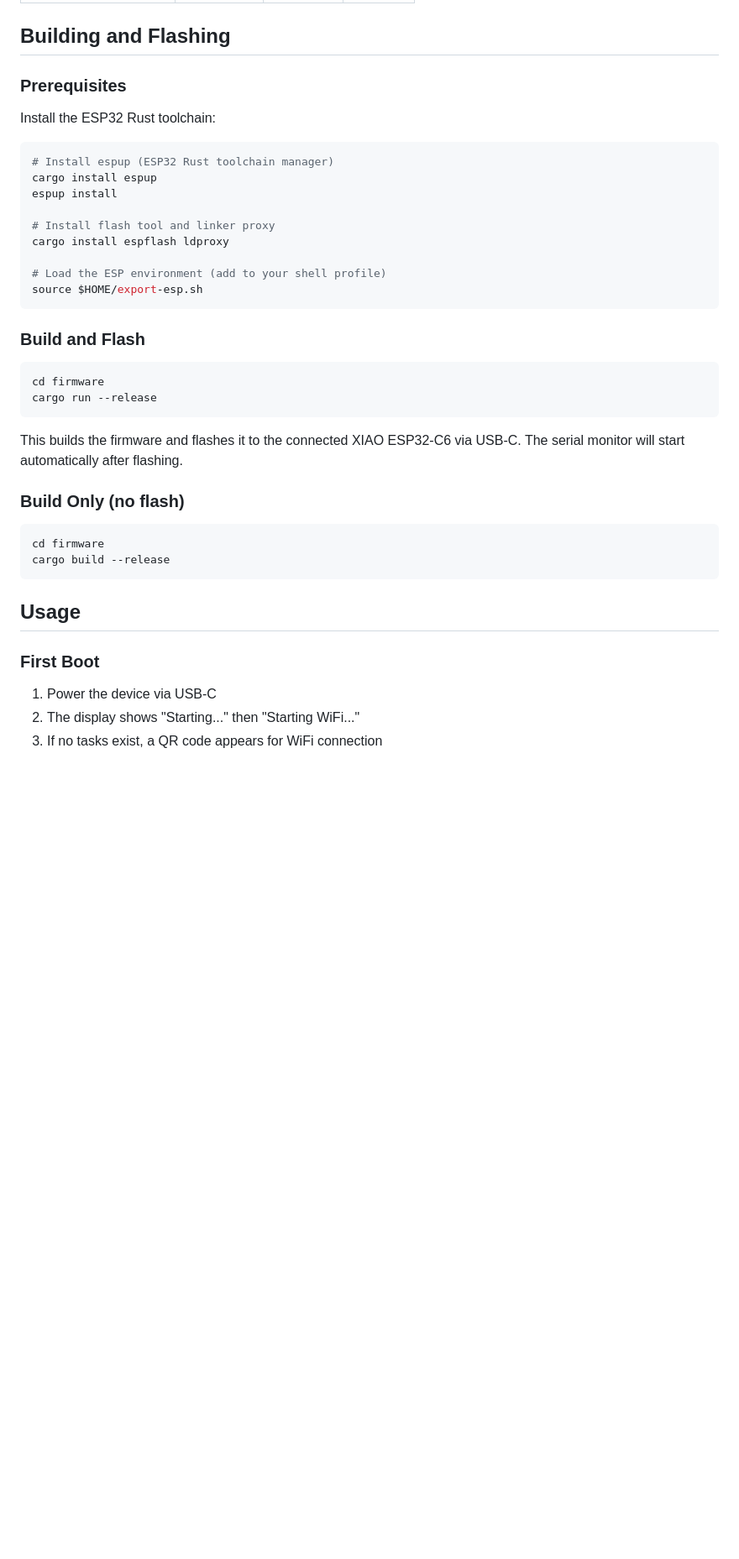
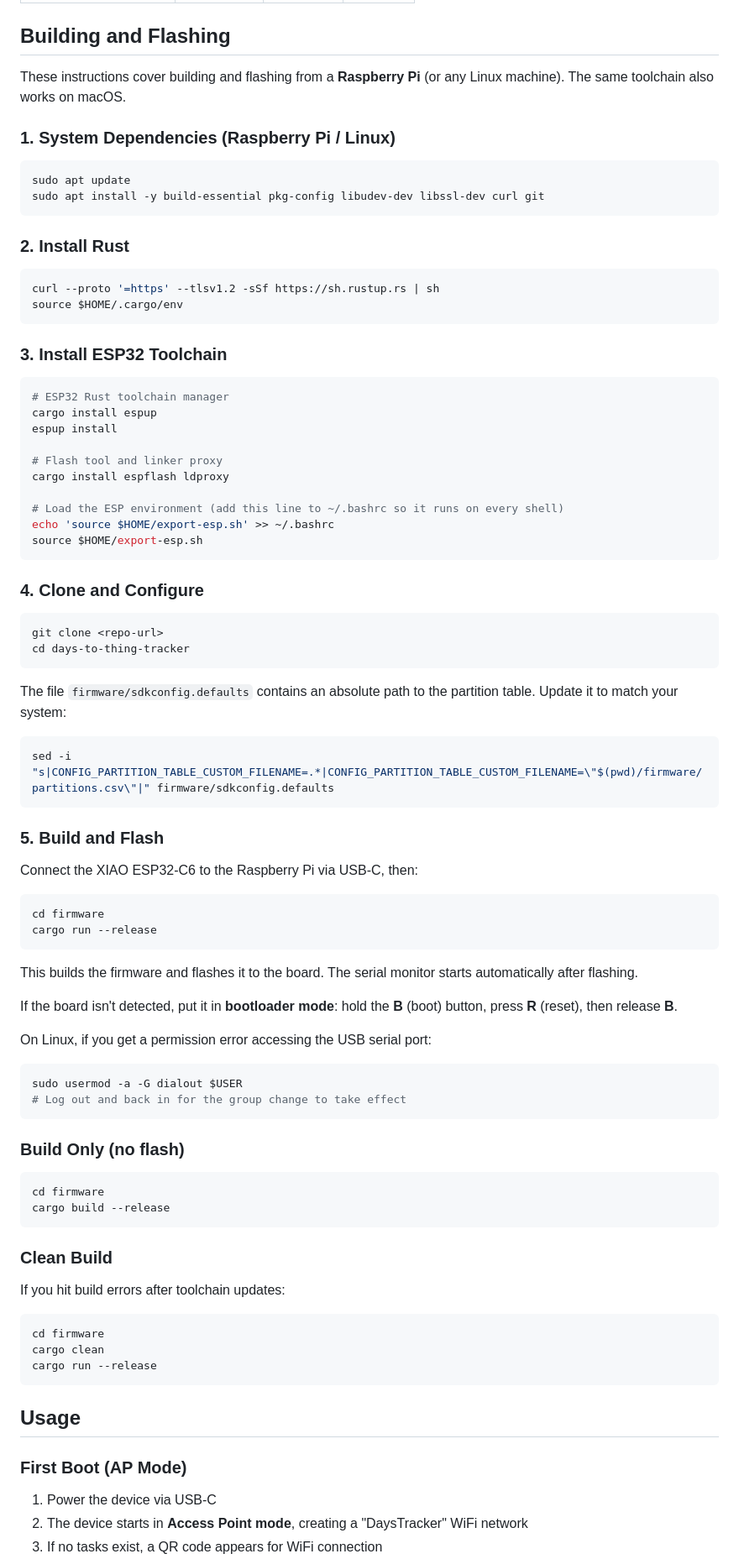
Before and after one commit to shreyashguptas/days-to-thing-tracker, a Markdown page: README.md, the part around one of its changes. Shown at 84% size. GitHub-like rendering; blank space fills up the shorter version.

````diff
--- a/README.md
+++ b/README.md
@@ -44,30 +46,69 @@ See [docs/pinout.md](docs/pinout.md) for full wiring diagram.
 
 ## Building and Flashing
 
-### Prerequisites
+These instructions cover building and flashing from a **Raspberry Pi** (or any Linux machine). The same toolchain also works on macOS.
 
-Install the ESP32 Rust toolchain:
+### 1. System Dependencies (Raspberry Pi / Linux)
 
 ```bash
-# Install espup (ESP32 Rust toolchain manager)
+sudo apt update
+sudo apt install -y build-essential pkg-config libudev-dev libssl-dev curl git
+```
+
+### 2. Install Rust
+
+```bash
+curl --proto '=https' --tlsv1.2 -sSf https://sh.rustup.rs | sh
+source $HOME/.cargo/env
+```
+
+### 3. Install ESP32 Toolchain
+
+```bash
+# ESP32 Rust toolchain manager
 cargo install espup
 espup install
 
-# Install flash tool and linker proxy
+# Flash tool and linker proxy
 cargo install espflash ldproxy
 
-# Load the ESP environment (add to your shell profile)
+# Load the ESP environment (add this line to ~/.bashrc so it runs on every shell)
+echo 'source $HOME/export-esp.sh' >> ~/.bashrc
 source $HOME/export-esp.sh
 ```
 
-### Build and Flash
+### 4. Clone and Configure
+
+```bash
+git clone <repo-url>
+cd days-to-thing-tracker
+```
+
+The file `firmware/sdkconfig.defaults` contains an absolute path to the partition table. Update it to match your system:
+
+```bash
+sed -i "s|CONFIG_PARTITION_TABLE_CUSTOM_FILENAME=.*|CONFIG_PARTITION_TABLE_CUSTOM_FILENAME=\"$(pwd)/firmware/partitions.csv\"|" firmware/sdkconfig.defaults
+```
+
+### 5. Build and Flash
+
+Connect the XIAO ESP32-C6 to the Raspberry Pi via USB-C, then:
 
 ```bash
 cd firmware
 cargo run --release
 ```
 
-This builds the firmware and flashes it to the connected XIAO ESP32-C6 via USB-C. The serial monitor will start automatically after flashing.
+This builds the firmware and flashes it to the board. The serial monitor starts automatically after flashing.
+
+If the board isn't detected, put it in **bootloader mode**: hold the **B** (boot) button, press **R** (reset), then release **B**.
+
+On Linux, if you get a permission error accessing the USB serial port:
+
+```bash
+sudo usermod -a -G dialout $USER
+# Log out and back in for the group change to take effect
+```
 
 ### Build Only (no flash)
 
@@ -76,10 +117,20 @@ cd firmware
 cargo build --release
 ```
 
+### Clean Build
+
+If you hit build errors after toolchain updates:
+
+```bash
+cd firmware
+cargo clean
+cargo run --release
+```
+
 ## Usage
 
-### First Boot
+### First Boot (AP Mode)
 
 1. Power the device via USB-C
-2. The display shows "Starting..." then "Starting WiFi..."
+2. The device starts in **Access Point mode**, creating a "DaysTracker" WiFi network
 3. If no tasks exist, a QR code appears for WiFi connection
````
Also changed, not shown: other parts of README.md (+52 -25 lines).
